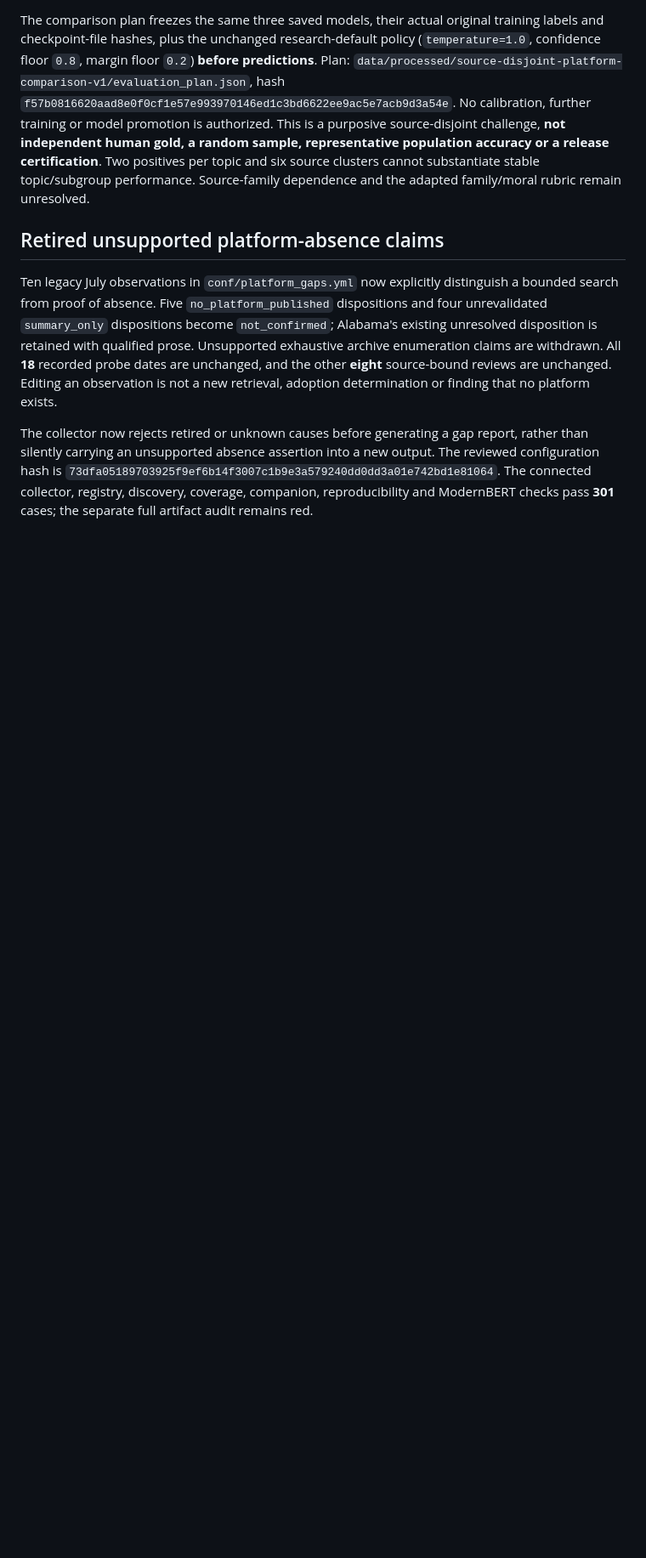
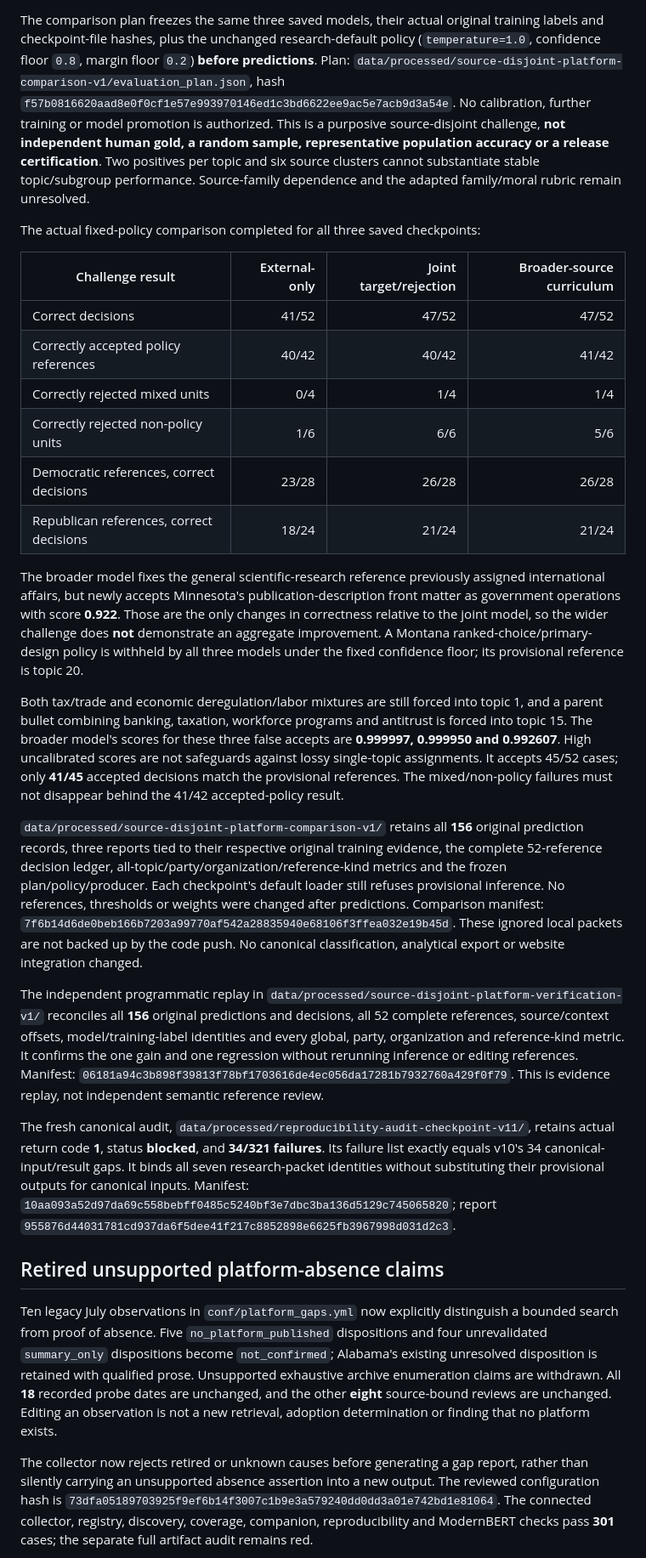
Before and after one commit to hanshanley/state-politics, a Markdown page: docs/AUDIT_STATUS.md, the part around one of its changes. Shown at 85% size. Drawn GitHub-style; blank space fills up the shorter version.

Commit message:
Record frozen platform challenge comparison and independent evidence replay

```diff
--- a/docs/AUDIT_STATUS.md
+++ b/docs/AUDIT_STATUS.md
@@ -153,6 +153,59 @@ source-disjoint challenge, **not independent human gold, a random sample, repres
 population accuracy or a release certification**. Two positives per topic and six source
 clusters cannot substantiate stable topic/subgroup performance. Source-family dependence
 and the adapted family/moral rubric remain unresolved.
+
+The actual fixed-policy comparison completed for all three saved checkpoints:
+
+| Challenge result | External-only | Joint target/rejection | Broader-source curriculum |
+|---|---:|---:|---:|
+| Correct decisions | 41/52 | 47/52 | 47/52 |
+| Correctly accepted policy references | 40/42 | 40/42 | 41/42 |
+| Correctly rejected mixed units | 0/4 | 1/4 | 1/4 |
+| Correctly rejected non-policy units | 1/6 | 6/6 | 5/6 |
+| Democratic references, correct decisions | 23/28 | 26/28 | 26/28 |
+| Republican references, correct decisions | 18/24 | 21/24 | 21/24 |
+
+The broader model fixes the general scientific-research reference previously assigned
+international affairs, but newly accepts Minnesota's publication-description front matter
+as government operations with score **0.922**. Those are the only changes in correctness
+relative to the joint model, so the wider challenge does **not** demonstrate an aggregate
+improvement. A Montana ranked-choice/primary-design policy is withheld by all three
+models under the fixed confidence floor; its provisional reference is topic 20.
+
+Both tax/trade and economic deregulation/labor mixtures are still forced into topic 1,
+and a parent bullet combining banking, taxation, workforce programs and antitrust is
+forced into topic 15. The broader model's scores for these three false accepts are
+**0.999997, 0.999950 and 0.992607**. High uncalibrated scores are not safeguards against
+lossy single-topic assignments. It accepts 45/52 cases; only **41/45** accepted decisions
+match the provisional references. The mixed/non-policy failures must not disappear behind
+the 41/42 accepted-policy result.
+
+`data/processed/source-disjoint-platform-comparison-v1/` retains all **156** original
+prediction records, three reports tied to their respective original training evidence,
+the complete 52-reference decision ledger, all-topic/party/organization/reference-kind
+metrics and the frozen plan/policy/producer. Each checkpoint's default loader still
+refuses provisional inference. No references, thresholds or weights were changed after
+predictions. Comparison manifest:
+`7f6b14d6de0beb166b7203a99770af542a28835940e68106f3ffea032e19b45d`.
+These ignored local packets are not backed up by the code push. No canonical
+classification, analytical export or website integration changed.
+
+The independent programmatic replay in
+`data/processed/source-disjoint-platform-verification-v1/` reconciles all **156**
+original predictions and decisions, all 52 complete references, source/context offsets,
+model/training-label identities and every global, party, organization and reference-kind
+metric. It confirms the one gain and one regression without rerunning inference or
+editing references. Manifest:
+`06181a94c3b898f39813f78bf1703616de4ec056da17281b7932760a429f0f79`.
+This is evidence replay, not independent semantic reference review.
+
+The fresh canonical audit, `data/processed/reproducibility-audit-checkpoint-v11/`,
+retains actual return code **1**, status **blocked**, and **34/321 failures**. Its
+failure list exactly equals v10's 34 canonical-input/result gaps. It binds all seven
+research-packet identities without substituting their provisional outputs for canonical
+inputs. Manifest:
+`10aa093a52d97da69c558bebff0485c5240bf3e7dbc3ba136d5129c745065820`;
+report `955876d44031781cd937da6f5dee41f217c8852898e6625fb3967998d031d2c3`.
 
 ## Retired unsupported platform-absence claims
 
```
Also changed, not shown: other parts of docs/AUDIT_STATUS.md (+1 -1 lines), docs/METHODS.md (+11 -0 lines).
